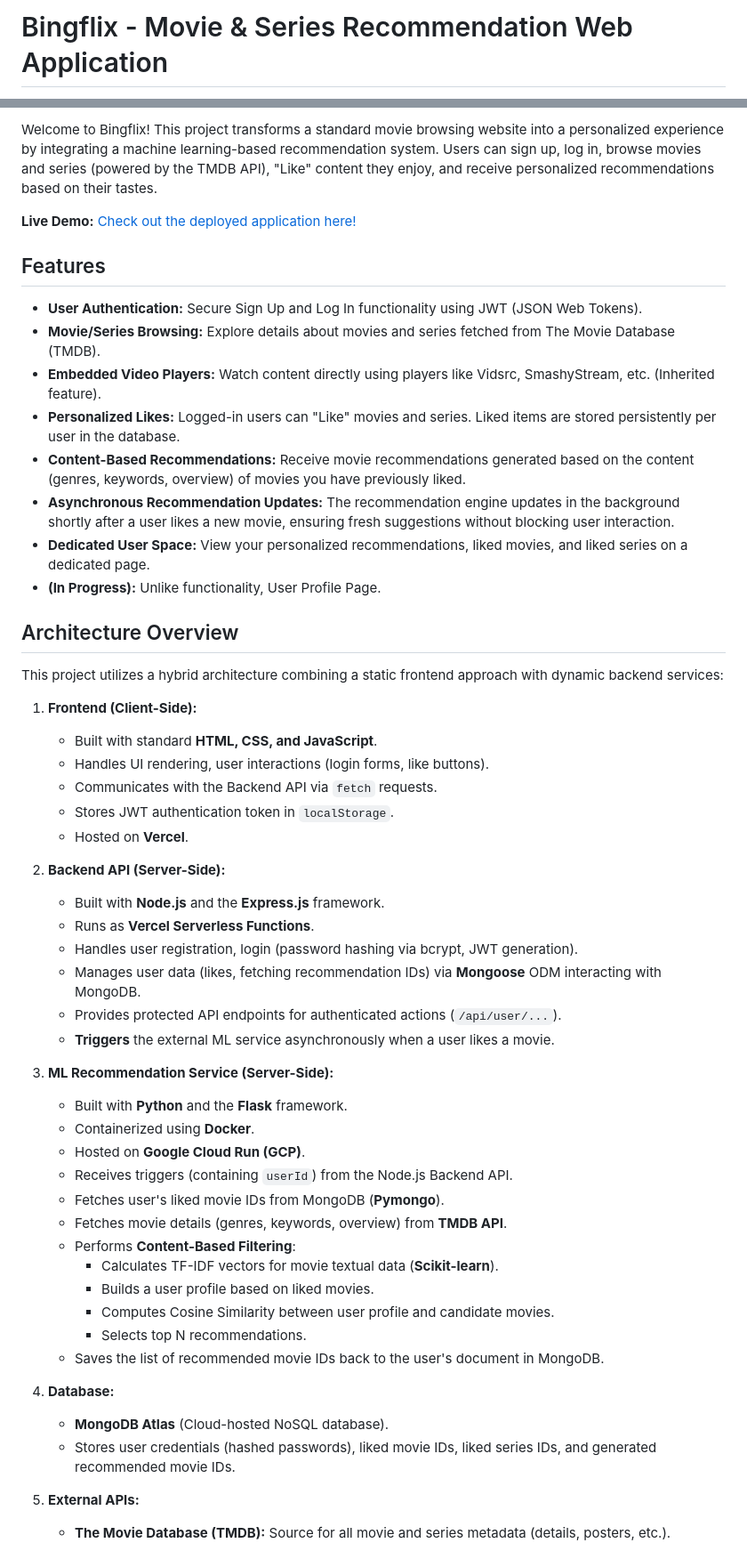
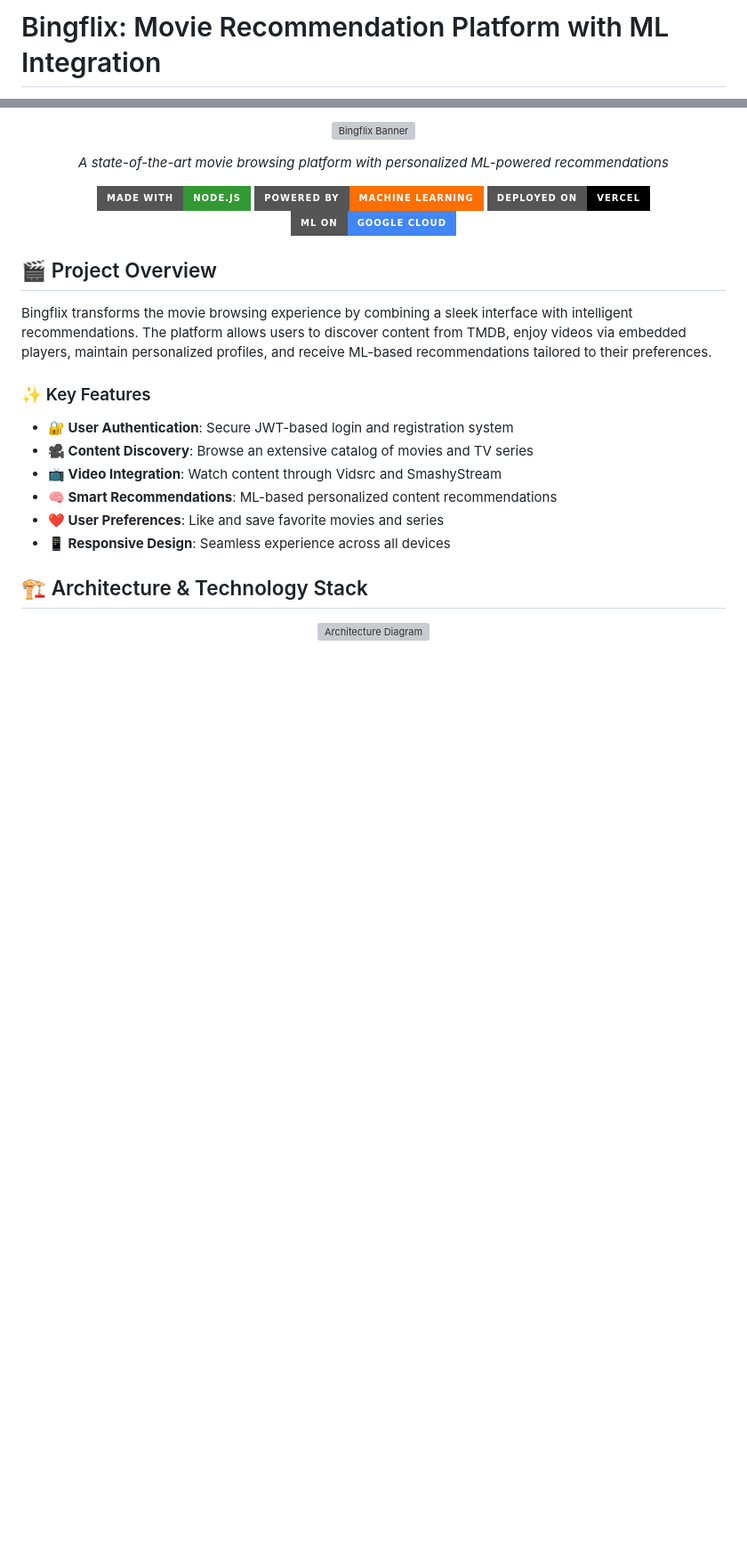
Before and after one commit to ManojGitHub1/Movie-Recommendation-Bingflix, a Markdown page: README.md, 2 parts joined by grey strips. Shown at 89% size. Rendered like a GitHub page; badges without logos; blank space fills up the shorter version; grey boxes are pictures that could not be loaded.

```diff
--- a/README.md
+++ b/README.md
@@ -1,2 +1,2 @@
-# Bingflix - Movie & Series Recommendation Web Application
+# Bingflix: Movie Recommendation Platform with ML Integration
 
@@ -4,56 +4,31 @@
 
-Welcome to Bingflix! This project transforms a standard movie browsing website into a personalized experience by integrating a machine learning-based recommendation system. Users can sign up, log in, browse movies and series (powered by the TMDB API), "Like" content they enjoy, and receive personalized recommendations based on their tastes.
+![Bingflix Banner](https://placeholder-image.com/bingflix-banner.png)
 
-**Live Demo:** [Check out the deployed application here!](YOUR_VERCEL_DEPLOYMENT_LINK_HERE) <!-- MAKE SURE TO REPLACE THIS -->
+*A state-of-the-art movie browsing platform with personalized ML-powered recommendations*
 
-## Features
+[![Made with Node.js](https://img.shields.io/badge/Made%20with-Node.js-339933?style=for-the-badge&logo=node.js)](https://nodejs.org)
+[![Powered by ML](https://img.shields.io/badge/Powered%20by-Machine%20Learning-FF6F00?style=for-the-badge&logo=tensorflow)](https://scikit-learn.org)
+[![Deployed on Vercel](https://img.shields.io/badge/Deployed%20on-Vercel-000000?style=for-the-badge&logo=vercel)](https://vercel.com)
+[![ML on GCP](https://img.shields.io/badge/ML%20on-Google%20Cloud-4285F4?style=for-the-badge&logo=google-cloud)](https://cloud.google.com/run)
 
-*   **User Authentication:** Secure Sign Up and Log In functionality using JWT (JSON Web Tokens).
-*   **Movie/Series Browsing:** Explore details about movies and series fetched from The Movie Database (TMDB).
-*   **Embedded Video Players:** Watch content directly using players like Vidsrc, SmashyStream, etc. (Inherited feature).
-*   **Personalized Likes:** Logged-in users can "Like" movies and series. Liked items are stored persistently per user in the database.
-*   **Content-Based Recommendations:** Receive movie recommendations generated based on the content (genres, keywords, overview) of movies you have previously liked.
-*   **Asynchronous Recommendation Updates:** The recommendation engine updates in the background shortly after a user likes a new movie, ensuring fresh suggestions without blocking user interaction.
-*   **Dedicated User Space:** View your personalized recommendations, liked movies, and liked series on a dedicated page.
-*   **(In Progress):** Unlike functionality, User Profile Page.
+</div>
 
-## Architecture Overview
+## 🎬 Project Overview
 
-This project utilizes a hybrid architecture combining a static frontend approach with dynamic backend services:
+Bingflix transforms the movie browsing experience by combining a sleek interface with intelligent recommendations. The platform allows users to discover content from TMDB, enjoy videos via embedded players, maintain personalized profiles, and receive ML-based recommendations tailored to their preferences.
 
-1.  **Frontend (Client-Side):**
-    *   Built with standard **HTML, CSS, and JavaScript**.
-    *   Handles UI rendering, user interactions (login forms, like buttons).
-    *   Communicates with the Backend API via `fetch` requests.
-    *   Stores JWT authentication token in `localStorage`.
-    *   Hosted on **Vercel**.
+### ✨ Key Features
 
-2.  **Backend API (Server-Side):**
-    *   Built with **Node.js** and the **Express.js** framework.
-    *   Runs as **Vercel Serverless Functions**.
-    *   Handles user registration, login (password hashing via bcrypt, JWT generation).
-    *   Manages user data (likes, fetching recommendation IDs) via **Mongoose** ODM interacting with MongoDB.
-    *   Provides protected API endpoints for authenticated actions (`/api/user/...`).
-    *   **Triggers** the external ML service asynchronously when a user likes a movie.
+- **🔐 User Authentication**: Secure JWT-based login and registration system
+- **🎥 Content Discovery**: Browse an extensive catalog of movies and TV series
+- **📺 Video Integration**: Watch content through Vidsrc and SmashyStream
+- **🧠 Smart Recommendations**: ML-based personalized content recommendations
+- **❤️ User Preferences**: Like and save favorite movies and series
+- **📱 Responsive Design**: Seamless experience across all devices
 
-3.  **ML Recommendation Service (Server-Side):**
-    *   Built with **Python** and the **Flask** framework.
-    *   Containerized using **Docker**.
-    *   Hosted on **Google Cloud Run (GCP)**.
-    *   Receives triggers (containing `userId`) from the Node.js Backend API.
-    *   Fetches user's liked movie IDs from MongoDB (**Pymongo**).
-    *   Fetches movie details (genres, keywords, overview) from **TMDB API**.
-    *   Performs **Content-Based Filtering**:
-        *   Calculates TF-IDF vectors for movie textual data (**Scikit-learn**).
-        *   Builds a user profile based on liked movies.
-        *   Computes Cosine Similarity between user profile and candidate movies.
-        *   Selects top N recommendations.
-    *   Saves the list of recommended movie IDs back to the user's document in MongoDB.
+## 🏗️ Architecture & Technology Stack
 
-4.  **Database:**
-    *   **MongoDB Atlas** (Cloud-hosted NoSQL database).
-    *   Stores user credentials (hashed passwords), liked movie IDs, liked series IDs, and generated recommended movie IDs.
+<div align="center">
 
-5.  **External APIs:**
-    *   **The Movie Database (TMDB):** Source for all movie and series metadata (details, posters, etc.).
+![Architecture Diagram](https://placeholder-image.com/architecture-diagram.png)
 
```
Also changed, not shown: other parts of README.md (+256 -111 lines).
